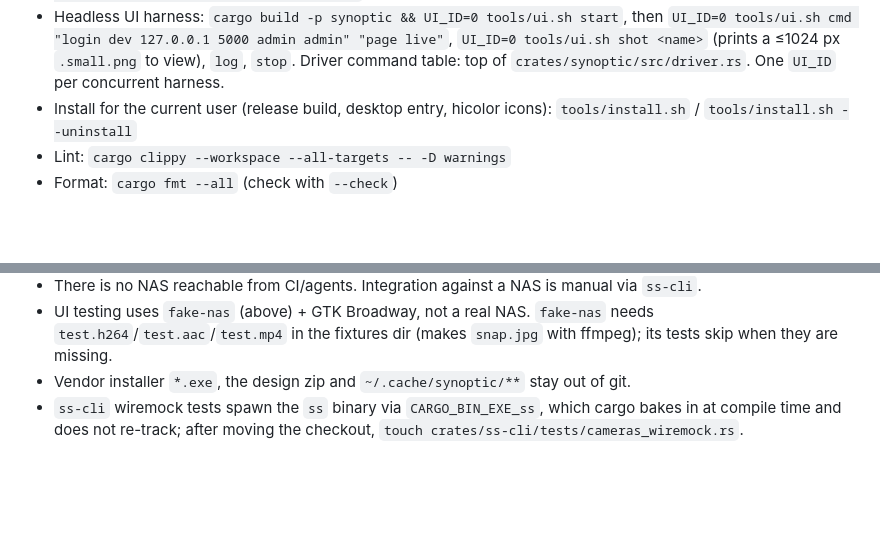
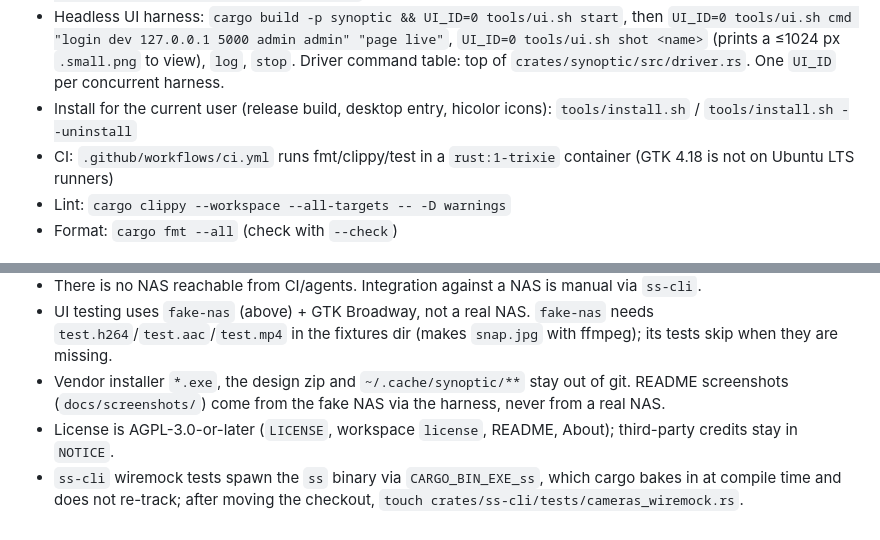
Before and after one commit to darious/synoptic, a Markdown page: AGENTS.md, 2 parts joined by grey strips. Drawn GitHub-style; blank space fills up the shorter version.

```diff
--- a/AGENTS.md
+++ b/AGENTS.md
@@ -25,6 +25,7 @@ Reference implementation (Python/GTK, BSD-2) is cloned at
 - Fake NAS for UI/CLI testing: `cargo run -p fake-nas -- [--port 5000] [--bind 127.0.0.1] [--fixtures DIR] [--otp CODE] [--user admin] [--password admin] [--seed 1]`; then `SS_PASSWORD=admin ss --host 127.0.0.1 --port 5000 --no-https -u admin cameras` or log the app in with HTTPS off
 - Headless UI harness: `cargo build -p synoptic && UI_ID=0 tools/ui.sh start`, then `UI_ID=0 tools/ui.sh cmd "login dev 127.0.0.1 5000 admin admin" "page live"`, `UI_ID=0 tools/ui.sh shot <name>` (prints a ≤1024 px `.small.png` to view), `log`, `stop`. Driver command table: top of `crates/synoptic/src/driver.rs`. One `UI_ID` per concurrent harness.
 - Install for the current user (release build, desktop entry, hicolor icons): `tools/install.sh` / `tools/install.sh --uninstall`
+- CI: `.github/workflows/ci.yml` runs fmt/clippy/test in a `rust:1-trixie` container (GTK 4.18 is not on Ubuntu LTS runners)
 - Lint: `cargo clippy --workspace --all-targets -- -D warnings`
 - Format: `cargo fmt --all` (check with `--check`)
 
@@ -54,5 +55,6 @@ Reference implementation (Python/GTK, BSD-2) is cloned at
 - There is no NAS reachable from CI/agents. Integration against a NAS is
   manual via `ss-cli`.
 - UI testing uses `fake-nas` (above) + GTK Broadway, not a real NAS. `fake-nas` needs `test.h264`/`test.aac`/`test.mp4` in the fixtures dir (makes `snap.jpg` with ffmpeg); its tests skip when they are missing.
-- Vendor installer `*.exe`, the design zip and `~/.cache/synoptic/**` stay out of git.
+- Vendor installer `*.exe`, the design zip and `~/.cache/synoptic/**` stay out of git. README screenshots (`docs/screenshots/`) come from the fake NAS via the harness, never from a real NAS.
+- License is AGPL-3.0-or-later (`LICENSE`, workspace `license`, README, About); third-party credits stay in `NOTICE`.
 - `ss-cli` wiremock tests spawn the `ss` binary via `CARGO_BIN_EXE_ss`, which cargo bakes in at compile time and does not re-track; after moving the checkout, `touch crates/ss-cli/tests/cameras_wiremock.rs`.
```
Also changed, not shown: README.md (+4 -1 lines), docs/screenshots/live-view.png (added), 5 other files.
